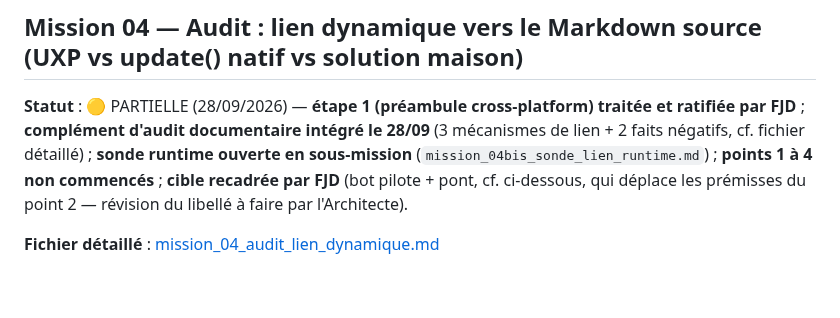
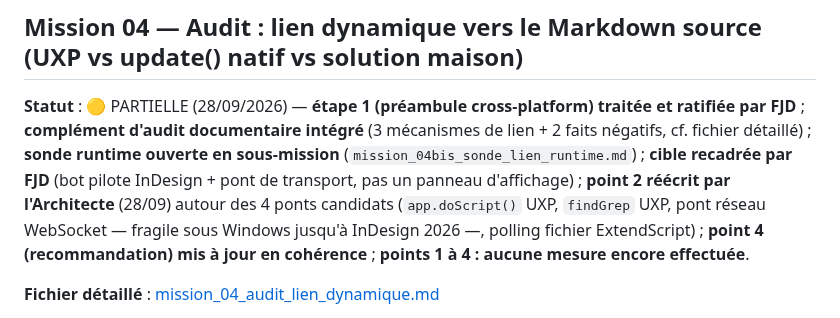
Before and after one commit to FJDaz/IA-INDD, a Markdown page: COMMUNICATION/ROADMAP.md, the part around the change. GitHub-like rendering; blank space fills up the shorter version.

Commit message:
docs(roadmap): synchroniser statut mission 04 avec la révision du point 2/4
La dette signalée par DS ("révision du libellé à faire par
l'Architecte") est traitée (commit 7b10f38) — le ROADMAP reflète
maintenant que le point 2 porte sur les 4 ponts candidats, plus sur
la compatibilité d'un panneau d'affichage de liens.

Co-Authored-By: Claude Sonnet 5 <noreply@anthropic.com>

```diff
--- a/COMMUNICATION/ROADMAP.md
+++ b/COMMUNICATION/ROADMAP.md
@@ -94,7 +94,7 @@ Convention : toute nouvelle mission est rédigée ici (entrée + fichier détail
 
 ## Mission 04 — Audit : lien dynamique vers le Markdown source (UXP vs update() natif vs solution maison)
 
-**Statut** : 🟡 PARTIELLE (28/09/2026) — **étape 1 (préambule cross-platform) traitée et ratifiée par FJD** ; **complément d'audit documentaire intégré le 28/09** (3 mécanismes de lien + 2 faits négatifs, cf. fichier détaillé) ; **sonde runtime ouverte en sous-mission** (`mission_04bis_sonde_lien_runtime.md`) ; **points 1 à 4 non commencés** ; **cible recadrée par FJD** (bot pilote + pont, cf. ci-dessous, qui déplace les prémisses du point 2 — révision du libellé à faire par l'Architecte).
+**Statut** : 🟡 PARTIELLE (28/09/2026) — **étape 1 (préambule cross-platform) traitée et ratifiée par FJD** ; **complément d'audit documentaire intégré** (3 mécanismes de lien + 2 faits négatifs, cf. fichier détaillé) ; **sonde runtime ouverte en sous-mission** (`mission_04bis_sonde_lien_runtime.md`) ; **cible recadrée par FJD** (bot pilote InDesign + pont de transport, pas un panneau d'affichage) ; **point 2 réécrit par l'Architecte** (28/09) autour des 4 ponts candidats (`app.doScript()` UXP, `findGrep` UXP, pont réseau WebSocket — fragile sous Windows jusqu'à InDesign 2026 —, polling fichier ExtendScript) ; **point 4 (recommandation) mis à jour en cohérence** ; **points 1 à 4 : aucune mesure encore effectuée**.
 
 **Fichier détaillé** : [mission_04_audit_lien_dynamique.md](mission_04_audit_lien_dynamique.md)
 
```
